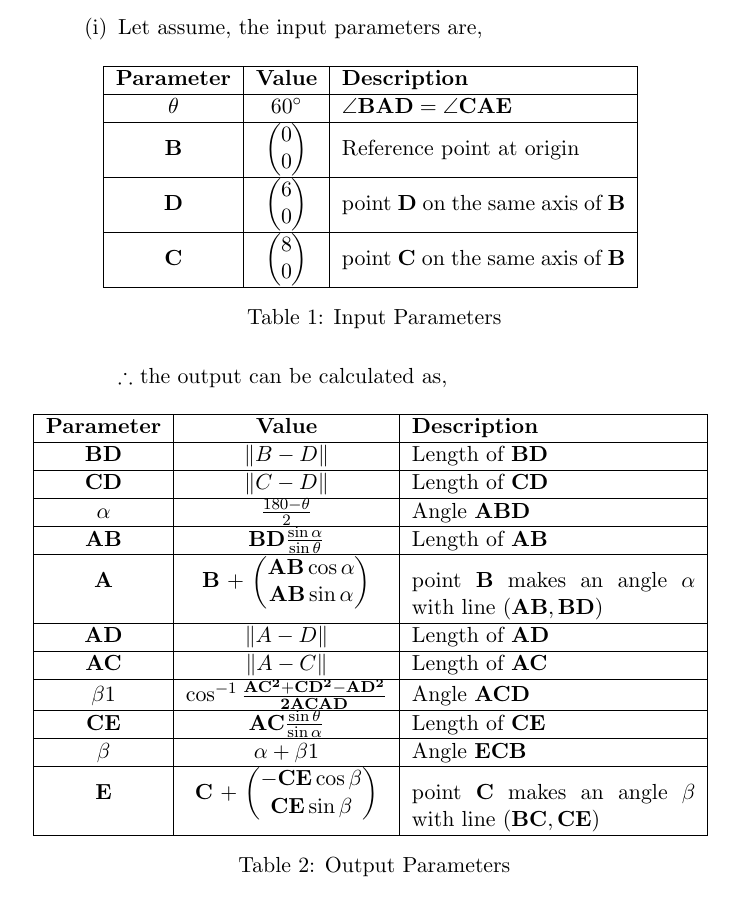
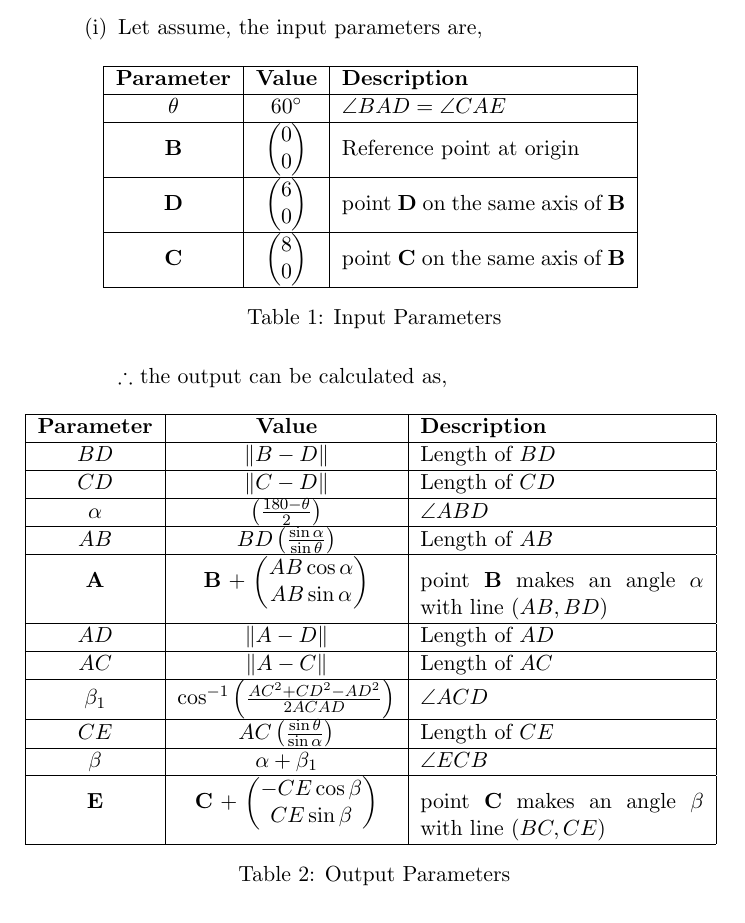
Before and after one commit to Padidapu-Bhargav/Module_2-Math, a LaTeX document (Math_computing/main.tex, which reads Math_computing/Tables/table_1.tex, Math_computing/Tables/table_2.tex): part of page 2 of 3, cut so that both start at the same text. Compiled offline with pdfLaTeX.

Commit message:
Add files via upload

```diff
--- a/Math_computing/Tables/table_1.tex
+++ b/Math_computing/Tables/table_1.tex
@@ -2,7 +2,7 @@
 \hline
 \textbf{Parameter} & \textbf{Value} & \textbf{Description} \\
 \hline
-	$\theta$ & $60\degree$ & $\vec{\angle{BAD} = \angle{CAE}}$ \\
+	$\theta$ & $60\degree$ & $\angle{BAD} = \angle{CAE}$ \\
 \hline
 	$\vec{B}$ & $\myvec{0\\0}$ & Reference point at origin \\
 \hline
--- a/Math_computing/Tables/table_2.tex
+++ b/Math_computing/Tables/table_2.tex
@@ -2,29 +2,29 @@
 \hline
 \textbf{Parameter} & \textbf{Value} & \textbf{Description} \\
 \hline
-	$\vec{BD}$ & $\norm{B-D}$ & Length of $\vec{BD}$ \\
+	$BD$ & $\norm{B-D}$ & Length of $BD$ \\
 \hline
-	$\vec{CD}$ & $\norm{C-D}$ & Length of $\vec{CD}$ \\
+	$CD$ & $\norm{C-D}$ & Length of $CD$ \\
 \hline
-	$\alpha$ & $\frac{180 - \theta}{2}$ & Angle $\vec{ABD}$ \\
+	$\alpha$ & $\brak{\frac{180 - \theta}{2}}$ & $\angle ABD$ \\
 \hline
-	$\vec{AB}$ & $\vec{BD} \frac{\sin \alpha}{\sin \theta}$ &  Length of $\vec{AB}$ \\
+	$AB$ & $BD \brak{\frac{\sin \alpha}{\sin \theta}}$ &  Length of $AB$ \\
 \hline
-	$\vec{A}$ & $\vec{B}$ + $\myvec{\vec{AB} \cos \alpha  \\ \vec{AB} \sin \alpha}$ & point $\vec{B}$ makes an angle $\alpha$  with line $(\vec{AB} ,\vec{BD})$  \\
+	$\vec{A}$ & $\vec{B}$ + $\myvec{AB \cos \alpha  \\ AB \sin \alpha}$ & point $\vec{B}$ makes an angle $\alpha$  with line $(AB ,BD)$  \\
 \hline
-	$\vec{AD}$ & $\norm{A-D}$ & Length of $\vec{AD}$ \\
+	$AD$ & $\norm{A-D}$ & Length of $AD$ \\
 \hline
-	$\vec{AC}$ & $\norm{A-C}$ & Length of $\vec{AC}$ \\
+	$AC$ & $\norm{A-C}$ & Length of $AC$ \\
 \hline
 
-	$\beta 1$ & $\cos^{-1} \frac{\vec{AC^2 +CD^2 - AD^2}}{\vec{2 AC AD}}$ & Angle $\vec{ACD}$ \\
+	$\beta_1$ & $\cos^{-1} \brak{\frac{AC^2 +CD^2 - AD^2}{2 AC AD}}$ & $\angle ACD$ \\
 \hline
-	$\vec{CE}$ & $\vec{AC} \frac{\sin \theta}{\sin \alpha}$ &  Length of $\vec{CE}$ \\
+	$CE$ & ${AC} \brak{\frac{\sin \theta}{\sin \alpha}}$ &  Length of $CE$ \\
 \hline
-	$\beta$ & $\alpha + \beta 1 $ & Angle $\vec{ECB}$\\
+	$\beta$ & $\alpha + \beta_1$ & $\angle ECB$\\
 
 \hline
-	$\vec{E}$ & $\vec{C}$ + $\myvec{\vec{-CE} \cos \beta  \\ \vec{CE} \sin \beta}$ & point $\vec{C}$ makes an angle $\beta$  with line $(\vec{BC} ,\vec{CE})$  \\
+	$\vec{E}$ & $\vec{C}$ + $\myvec{-CE \cos \beta  \\ CE \sin \beta}$ & point $\vec{C}$ makes an angle $\beta$  with line $(BC ,CE)$  \\
 \hline
 
 \end{tabular}
```
